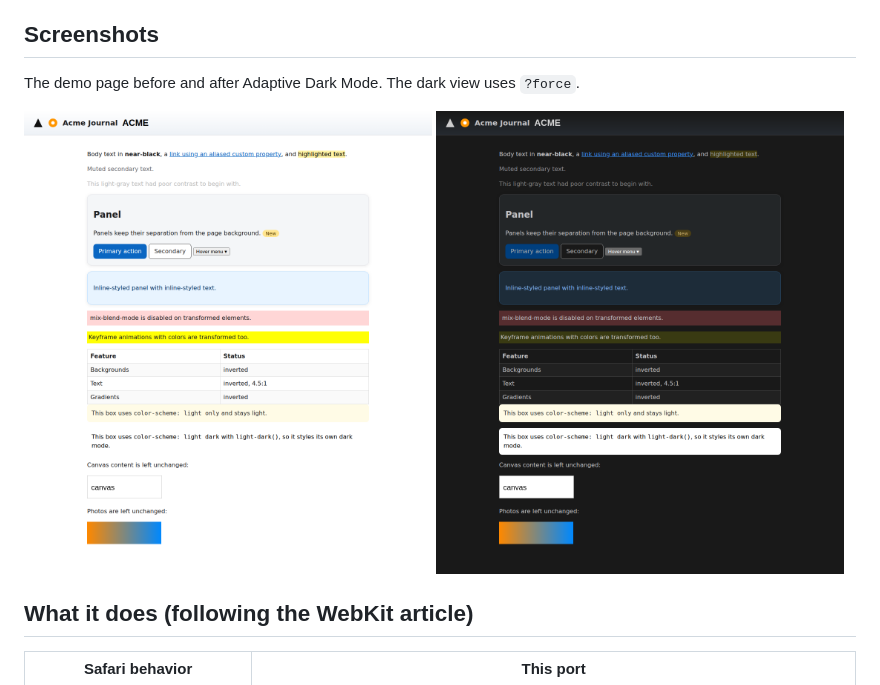
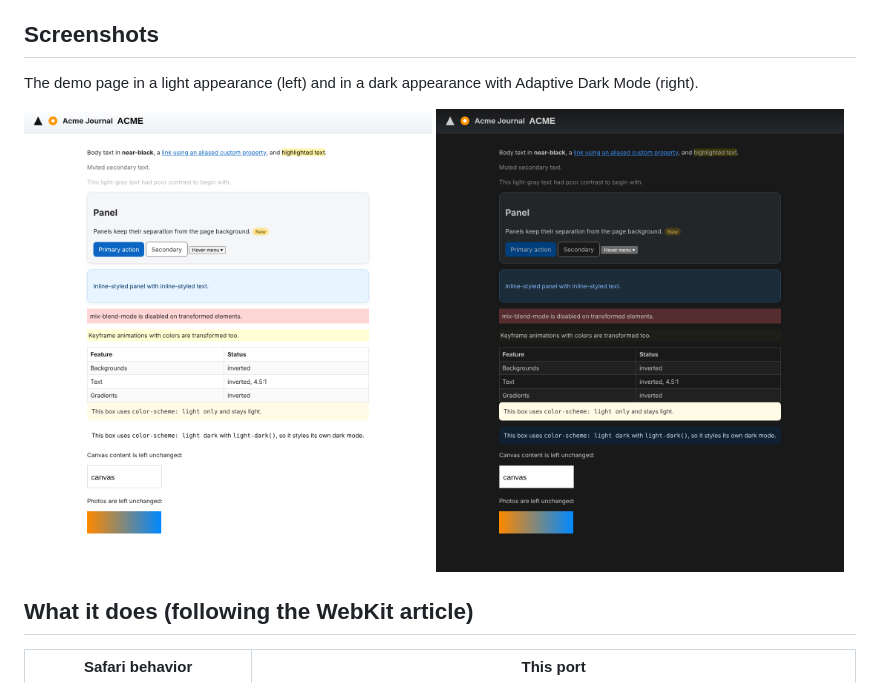
Before and after one commit to sevki/adaptive-dark, a Markdown page: README.md, the part around the change. Rendered like a GitHub page; pictures changed too: screenshots/demo-dark.png, screenshots/demo-light.png.

Commit message:
Retake README screenshots in a real dark appearance
The dark screenshot was taken with ?force in a light appearance, so the
`color-scheme: light dark` box rendered its light variant (white) on the
darkened page and looked broken. Take it with prefers-color-scheme: dark,
the only time Adaptive Dark Mode runs, where that box shows its own dark
style. Retake the light one in the same setup so fonts match, and update
the caption.

Co-Authored-By: Claude Opus 5.5 <noreply@anthropic.com>
Claude-Session: https://claude.ai/code/session_01BnBTnzQPbXRcqzQATKXHTo

```diff
--- a/README.md
+++ b/README.md
@@ -9,7 +9,7 @@ It comes in two forms:
 
 ## Screenshots
 
-The demo page before and after Adaptive Dark Mode. The dark view uses `?force`.
+The demo page in a light appearance (left) and in a dark appearance with Adaptive Dark Mode (right).
 
 <p>
   <img src="screenshots/demo-light.png" alt="The demo page in its original light appearance" width="49%">
```
